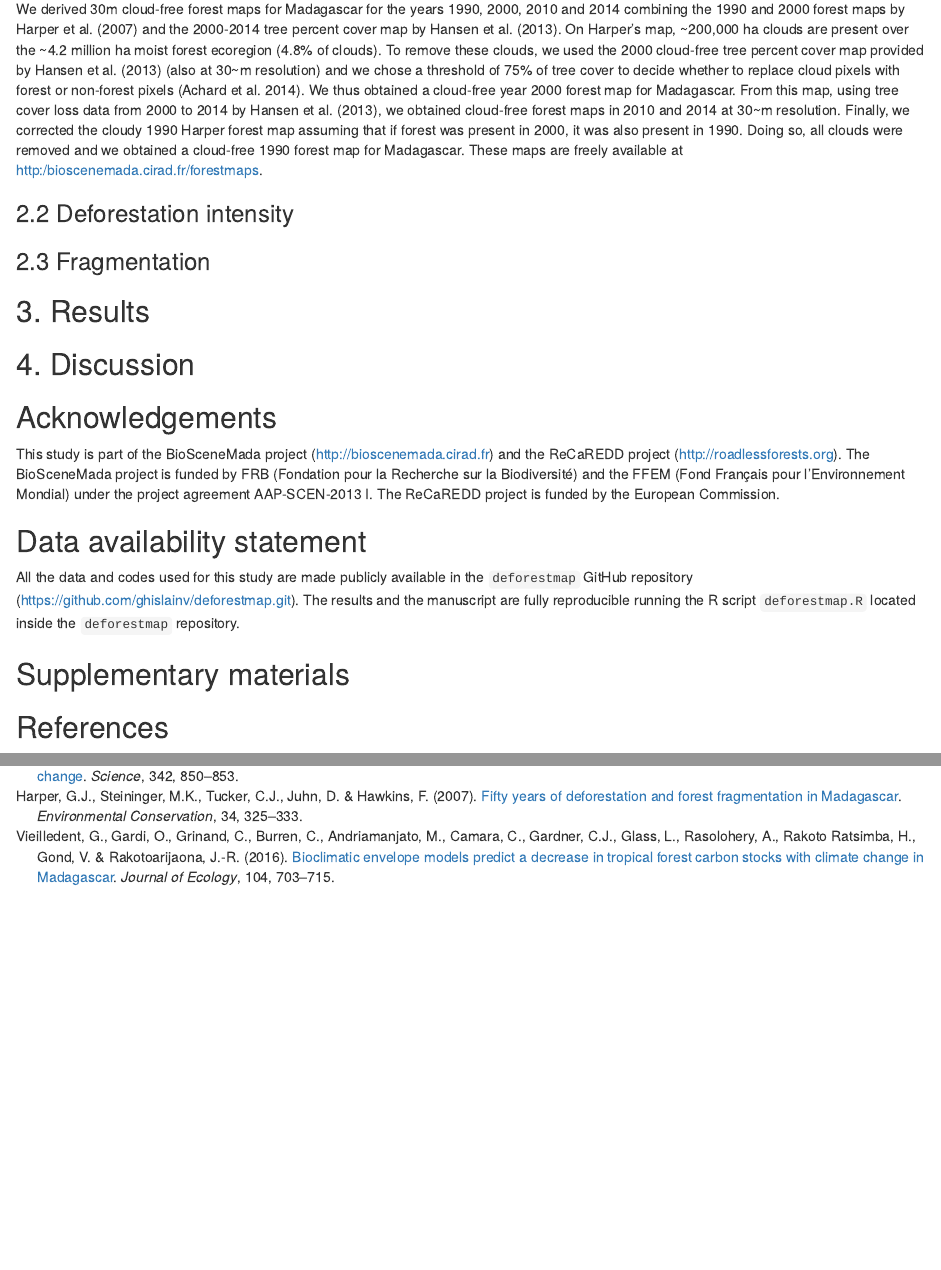
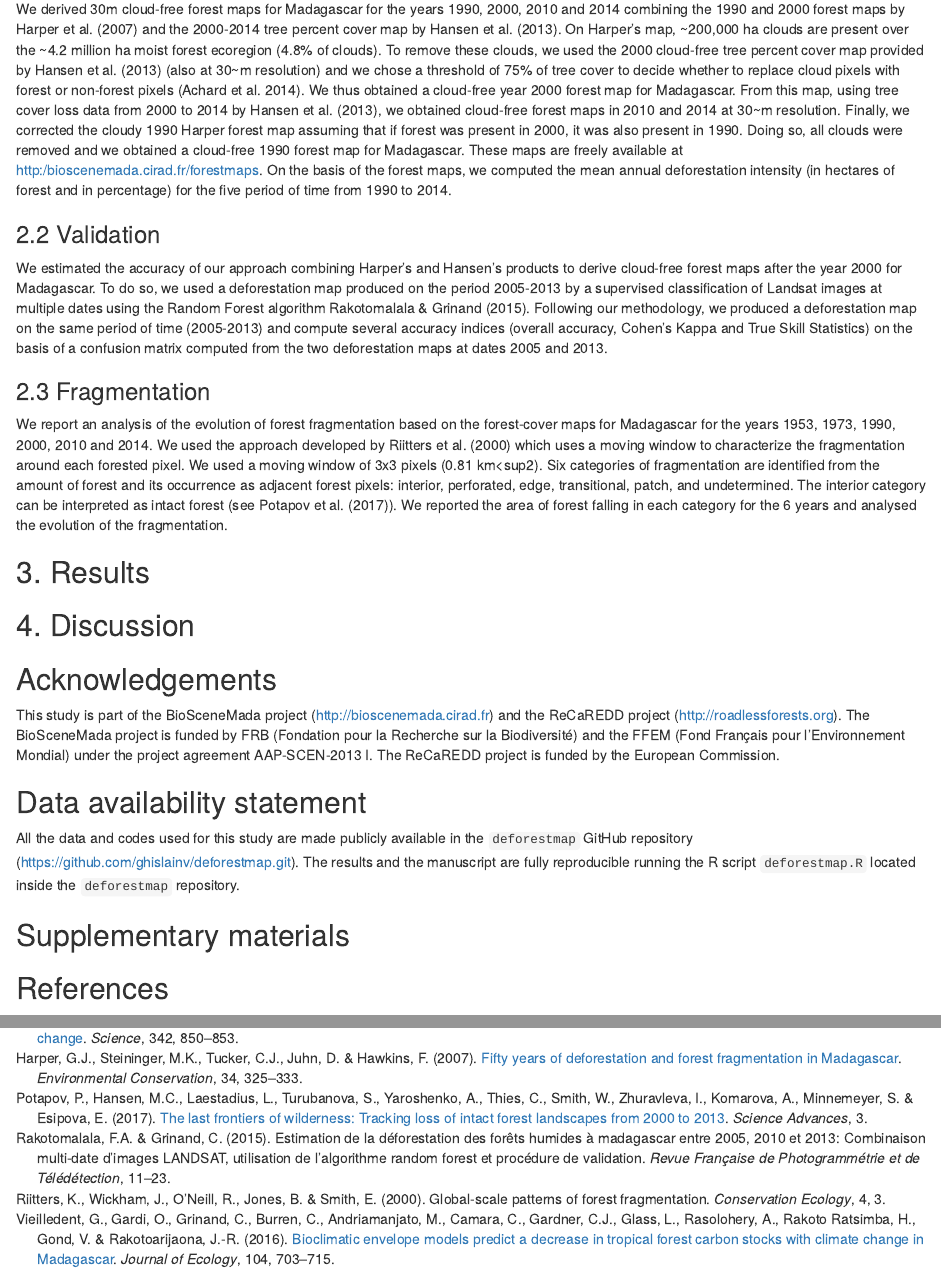
Before and after one commit to ghislainv/deforestation-maps-Mada, an R Markdown document (deforestmap.Rmd): the page in a window 1100 px wide, from 960 px down, and a second part further down, joined at a grey line. Rendered offline with R 4.5, knitr and Pandoc, with nearby package versions; code that draws random numbers runs with fixed seeds of ours.

Commit message:
Writing methodology

```diff
--- a/bib/biblio.bib
+++ b/bib/biblio.bib
@@ -15,3 +15,13 @@
   ISSN                     = {1365-2486},
   Keywords                 = {carbon emissions from tropical deforestation, carbon removals from tropical forest regrowth, climate change impacts, forest cover changes in tropics for the 1990s and the 2000s, spatial explicit use of pan tropical biomass maps combined with detailed deforestation maps},
   Url                      = {http://dx.doi.org/10.1111/gcb.12605}
+}
+
+@article {Potapov2017,
+	author = {Potapov, Peter and Hansen, Matthew C. and Laestadius, Lars and Turubanova, Svetlana and Yaroshenko, Alexey and Thies, Christoph and Smith, Wynet and Zhuravleva, Ilona and Komarova, Anna and Minnemeyer, Susan and Esipova, Elena},
+	title = {The last frontiers of wilderness: Tracking loss of intact forest landscapes from 2000 to 2013},
+	volume = {3},
+	number = {1},
+	year = {2017},
+	doi = {10.1126/sciadv.1600821},
+	publisher = {American Association for the Advancement of Science},
@@ -17,0 +31,15 @@
+	journal = {Science Advances}
+}
+
+@Article{Riitters2000,
+  Title                    = {Global-scale patterns of forest fragmentation},
+  Author                   = {Riitters, K. and Wickham, J. and O'Neill, R. and Jones, B. and Smith, E.},
+  Journal                  = {Conservation Ecology},
+  Year                     = {2000},
+
+  Month                    = dec,
+  Number                   = {2},
+  Pages                    = {3},
+  Volume                   = {4},
+
+  Abstract                 = {We report an analysis of forest fragmentation based on l-km resolution land-cover maps for the globe. Measurements in analysis windows from 81 km (2) (9 x 9 pixels, "small" scale) to 59,049 km (2) (243 x 243 pixels, "large" scale) were used to characterize the fragmentation around each forested pixel. We identified six categories of fragmentation (interior, perforated, edge, transitional, patch, and undetermined) from the amount of forest and its occurrence as adjacent forest pixels. Interior forest exists only at relatively small scales; at larger scales, forests are dominated by edge and patch conditions. At the smallest scale, there were significant differences in fragmentation among continents; within continents, there were significant differences among individual forest types. Tropical rain forest fragmentation was most severe in North America and least severe in Europe-Asia. Forest types with a high percentage of perforated conditions were mainly in North America (five types) and Europe-Asia (four types), in both temperate and subtropical regions. Transitional and patch conditions were most common in 11 types, of which only a few would be considered as "naturally patchy" (e.g., dry woodland). The five forest types with the highest percentage of interior conditions were in North America; in decreasing order, they were cool rain forest, coniferous, conifer boreal, cool mixed, and cool broadleaf.},
@@ -17,0 +49 @@
+  Tc                       = {85},
@@ -405,6 +440,16 @@
 
   Publisher                = {Elsevier}
 }
+
+@article{Rakotomalala2015,
+  title={Estimation de la d{\'e}forestation des for{\^e}ts humides {\`a} Madagascar entre 2005, 2010 et 2013: combinaison multi-date d’images LANDSAT, utilisation de l’algorithme Random Forest et proc{\'e}dure de validation},
+  author={Rakotomalala, Fety Abel and Grinand, Clovis},
+  journal={Revue Fran{\c{c}}aise de Photogramm{\'e}trie et de T{\'e}l{\'e}d{\'e}tection},
+  number={211-212},
+  pages={11--23},
+  year={2015}
+}
+
 
 @Article{Hansen2013,
   Title                    = {High-Resolution Global Maps of 21st-Century Forest Cover Change},
--- a/deforestmap.R
+++ b/deforestmap.R
@@ -212 +203,0 @@ Year <- as.character(2000:2014)
-for (i in 1:length(Year)) {
@@ -220,8 +204,3 @@ for (i in 1:length(Year)) {
-for (i in 2:length(Year)) {
-  defor.df$theta[i] <- round(100*(defor.df$area[i-1]-defor.df$area[i])/defor.df$area[i-1],2)
-}
-write.table(defor.df,"outputs/defor.txt",row.names=FALSE,sep="\t")
-
 #====================================================================================
 # Forest in 1990
 
@@ -346,13 +325,41 @@ system("convert -pointsize 72 -gravity North -draw \"text 0,0 '2014'\" outputs/f
 system("convert -delay 100 -loop 0 outputs/*.gif outputs/defor_Mada.gif")
 #= See also OpenShot app for movie and transition effects
 
+##==========================
+## Statistics
+##==========================
+
+#= Deforestation statistics
+Year <- c(1953,1973,1990,2000,2010,2014)
+defor.df <- data.frame(Year=Year,ncells=NA,area=NA,theta=NA)
+Year <- as.character(Year)
+# Areas
+for (i in 1:length(Year)) {
+  # Message
+  cat(paste("Year: ",Year[i],"\n",sep=""))
+  # Computation
+  statcell <- system(paste("r.stats -c for",Year[i],sep=""), intern=TRUE)
+  defor.df$ncells[i] <- as.numeric(strsplit(statcell[1],split=" ")[[1]][2])
+  defor.df$area[i] <- round(defor.df$ncells[i]*(as.numeric(Res)^2)/10000)
+}
+# Annual rates
+for (i in 2:length(Year)) {
+  theta.prim <- (defor.df$area[i-1]-defor.df$area[i])/defor.df$area[i-1]
+  Y <- defor.df$Year[i]-defor.df$Year[i-1]
+  defor.df$theta[i] <- round(100*(1-(1-theta.prim)^(1/Y)),2)
+}
+write.table(defor.df,"outputs/defor.txt",row.names=FALSE,sep="\t")
+
 ##========================
 ## Save objects
-# load("menabe.rda")
+##========================
+
+# load("deforestmap.rda")
 save(list=ls(all.names=TRUE),file="deforestmap.rda")
 
 ##========================
 ## Knit the document
+##========================
 
 ## Set knitr chunk default options
 opts_chunk$set(echo=FALSE, cache=FALSE,
--- a/deforestmap.Rmd
+++ b/deforestmap.Rmd
@@ -47,11 +47,15 @@ Tropical forests provide important ecosystem services at the global scale, such
 
 ### 2.1 Historical deforestation maps
 
-We derived 30m cloud-free forest maps for Madagascar for the years 1990, 2000, 2010 and 2014 combining the 1990 and 2000 forest maps by @Harper2007 and the 2000-2014 tree percent cover map by @Hansen2013. On Harper's map, ~200,000 ha clouds are present over the ~4.2 million ha moist forest ecoregion (4.8% of clouds). To remove these clouds, we used the 2000 cloud-free tree percent cover map provided by @Hansen2013 (also at 30~m resolution) and we chose a threshold of 75% of tree cover to decide whether to replace cloud pixels with forest or non-forest pixels [@Achard2014]. We thus obtained a cloud-free year 2000 forest map for Madagascar. From this map, using tree cover loss data from 2000 to 2014 by @Hansen2013, we obtained cloud-free forest maps in 2010 and 2014 at 30~m resolution. Finally, we corrected the cloudy 1990 Harper forest map assuming that if forest was present in 2000, it was also present in 1990. Doing so, all clouds were removed and we obtained a cloud-free 1990 forest map for Madagascar. These maps are freely available at http:/bioscenemada.cirad.fr/forestmaps.
+We derived 30m cloud-free forest maps for Madagascar for the years 1990, 2000, 2010 and 2014 combining the 1990 and 2000 forest maps by @Harper2007 and the 2000-2014 tree percent cover map by @Hansen2013. On Harper's map, ~200,000 ha clouds are present over the ~4.2 million ha moist forest ecoregion (4.8% of clouds). To remove these clouds, we used the 2000 cloud-free tree percent cover map provided by @Hansen2013 (also at 30~m resolution) and we chose a threshold of 75% of tree cover to decide whether to replace cloud pixels with forest or non-forest pixels [@Achard2014]. We thus obtained a cloud-free year 2000 forest map for Madagascar. From this map, using tree cover loss data from 2000 to 2014 by @Hansen2013, we obtained cloud-free forest maps in 2010 and 2014 at 30~m resolution. Finally, we corrected the cloudy 1990 Harper forest map assuming that if forest was present in 2000, it was also present in 1990. Doing so, all clouds were removed and we obtained a cloud-free 1990 forest map for Madagascar. These maps are freely available at http:/bioscenemada.cirad.fr/forestmaps. On the basis of the forest maps, we computed the mean annual deforestation intensity (in hectares of forest and in percentage) for the five period of time from 1990 to 2014.
 
-### 2.2 Deforestation intensity
+### 2.2 Validation
+
+We estimated the accuracy of our approach combining Harper's and Hansen's products to derive cloud-free forest maps after the year 2000 for Madagascar. To do so, we used a deforestation map produced on the period 2005-2013 by a supervised classification of Landsat images at multiple dates using the Random Forest algorithm [@Grinand2013, @Rakotomalala2015]. Following our methodology, we produced a deforestation map on the same period of time (2005-2013) and compute several accuracy indices (overall accuracy, Cohen's Kappa and True Skill Statistics) on the basis of a confusion matrix computed from the two deforestation maps at dates 2005 and 2013.
 
 ### 2.3 Fragmentation
+
+We report an analysis of the evolution of forest fragmentation based on the forest-cover maps for Madagascar for the years 1953, 1973, 1990, 2000, 2010 and 2014. We used the approach developed by @Riitters2000 which uses a moving window to characterize the fragmentation around each forested pixel. We used a moving window of 3x3 pixels (0.81 km<sup2</sup>). Six categories of fragmentation are identified from the amount of forest and its occurrence as adjacent forest pixels: interior, perforated, edge, transitional, patch, and undetermined. The interior category can be interpreted as intact forest (see @Potapov2017). We reported the area of forest falling in each category for the 6 years and analysed the evolution of the fragmentation.
 
 ## 3. Results
 
```
Also changed, not shown: README.md, bib/biblio.bib (9 more changed lines), deforestmap.R (19 more changed lines).
